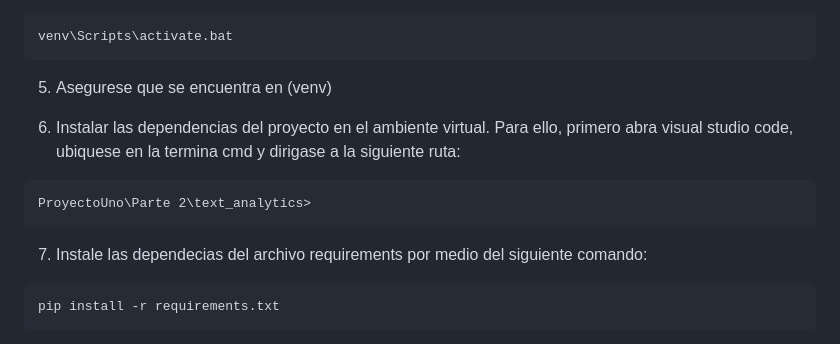
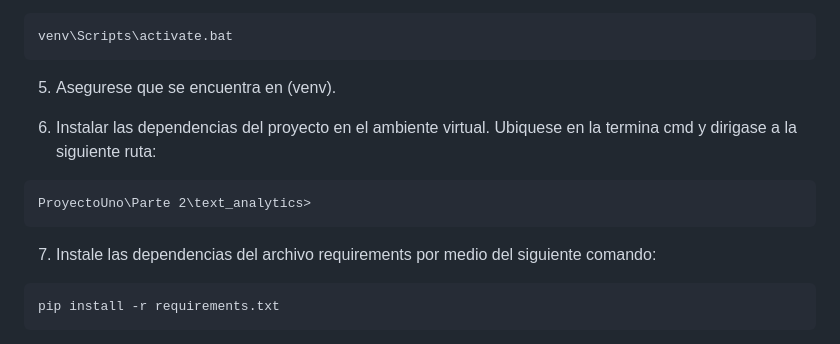
Before and after one commit to Uniandes-byte/ProyectoUno, a Markdown page: README.md, the part around the change. Rendered like a GitHub page.

````diff
--- a/README.md
+++ b/README.md
@@ -45,15 +45,15 @@ python -m venv venv
 venv\Scripts\activate.bat
 ```
 
-5. Asegurese que se encuentra en (venv)
+5. Asegurese que se encuentra en (venv).
 
-6. Instalar las dependencias del proyecto en el ambiente virtual. Para ello, primero abra visual studio code, ubiquese en la termina cmd y dirigase a la siguiente ruta:
+6. Instalar las dependencias del proyecto en el ambiente virtual. Ubiquese en la termina cmd y dirigase a la siguiente ruta:
 
 ```
 ProyectoUno\Parte 2\text_analytics>
 ```
 
-7. Instale las dependecias del archivo requirements por medio del siguiente comando:
+7. Instale las dependencias del archivo requirements por medio del siguiente comando:
 
 ```
 pip install -r requirements.txt
````
